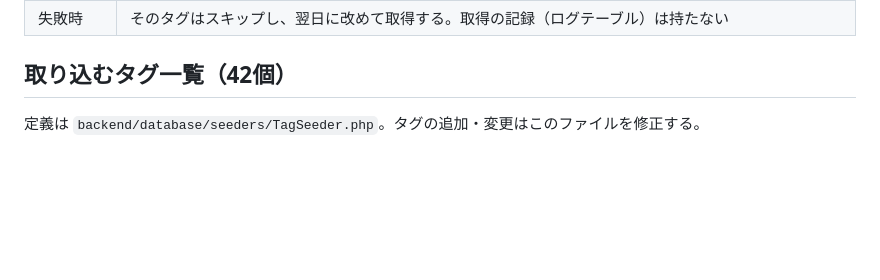
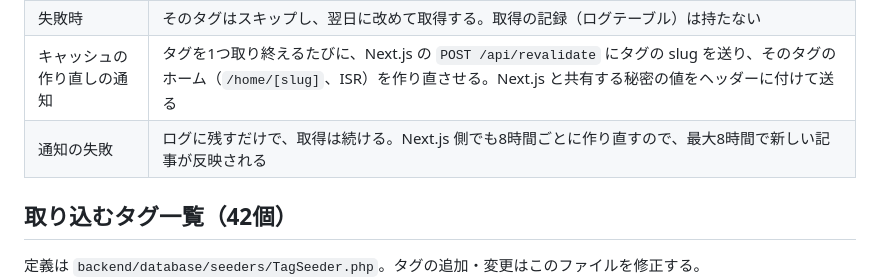
Before and after one commit to kabochan73/ZennNews-Portfolio2, a Markdown page: doc/03-article-fetch.md, the part around the change. GitHub-like rendering; blank space fills up the shorter version.

```diff
--- a/doc/03-article-fetch.md
+++ b/doc/03-article-fetch.md
@@ -22,6 +22,8 @@
 | 運用開始直後 | 初回も通常どおり30件のみ取得する。1タグあたり30件から始まり、日々溜まって100件に近づく |
 | 取りこぼし | 1日に30件を超えて投稿されるタグ（例：Python）は、多い日に取りこぼす。これは許容する |
 | 失敗時 | そのタグはスキップし、翌日に改めて取得する。取得の記録（ログテーブル）は持たない |
+| キャッシュの作り直しの通知 | タグを1つ取り終えるたびに、Next.js の `POST /api/revalidate` にタグの slug を送り、そのタグのホーム（`/home/[slug]`、ISR）を作り直させる。Next.js と共有する秘密の値をヘッダーに付けて送る |
+| 通知の失敗 | ログに残すだけで、取得は続ける。Next.js 側でも8時間ごとに作り直すので、最大8時間で新しい記事が反映される |
 
 ## 取り込むタグ一覧（42個）
 
```
Also changed, not shown: doc/09-api.md (+47 -21 lines).
